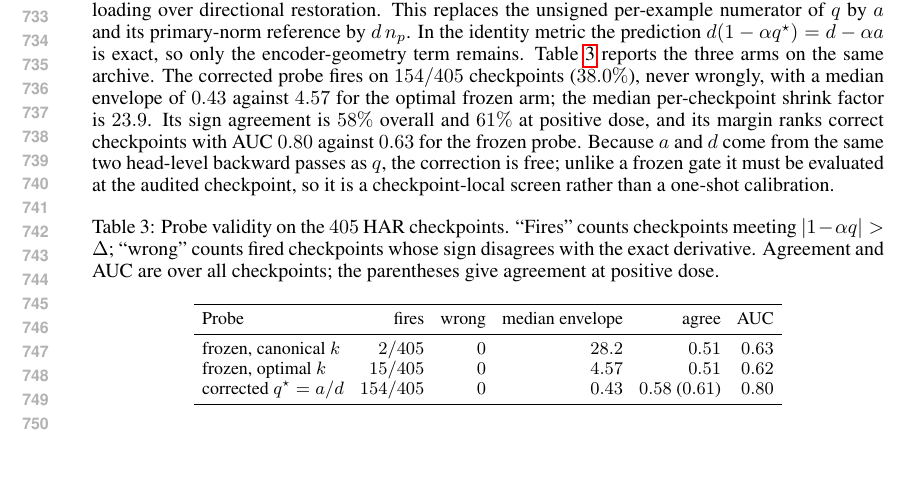
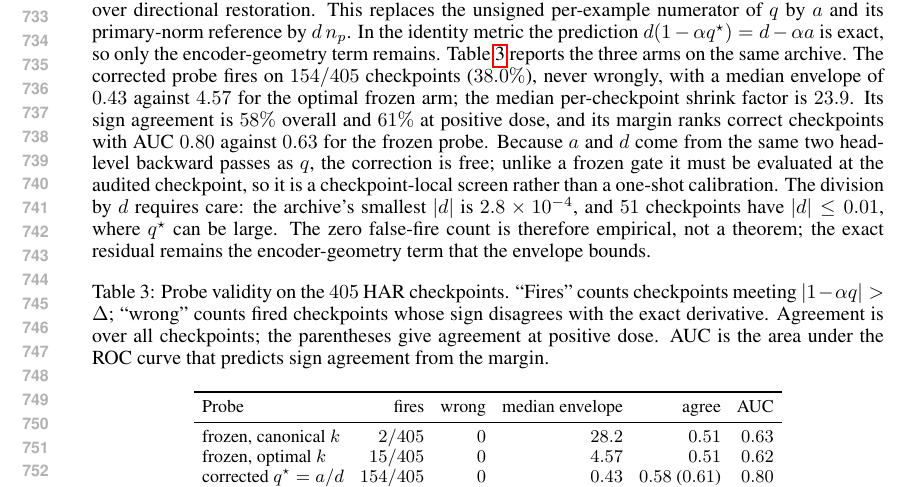
Before and after one commit to code-2026l/RepFix, a LaTeX paper (paper/RepFix_ICLR2027.tex): part of page 14 of 45, cut so that both start at the same text, the shorter picture padded with empty space. Compiled offline with pdfLaTeX.

Commit message:
Document the corrected-probe caveat and AUC definition
State that q*=a/d divides by d (smallest |d| in the archive 2.8e-4, 51 checkpoints at or below 0.01), so the zero false-fire count is empirical rather than theorem-backed, and define the AUC column.

```diff
--- a/paper/RepFix_ICLR2027.tex
+++ b/paper/RepFix_ICLR2027.tex
@@ -384,11 +384,11 @@ the probe $q$. Its purpose is to identify why the cheap decision can or cannot b
 transported to an operating checkpoint.
 The archive used here contains the cheap proxies and intervention outcomes. On $405$ HAR checkpoints the frozen probe agrees in sign with the exact variance derivative on $51\%$ of them, while the certificate is never wrong when it fires: $2$ checkpoints at the zero-trace scale $k=\operatorname{tr}(K)/(Bm)$, and $15$ under a per-checkpoint optimal one.
 
-A corrected probe raises this firing rate without adding cost. Set $q^\star=a/d$, i.e., signed radial loading over directional restoration. This replaces the unsigned per-example numerator of $q$ by $a$ and its primary-norm reference by $d\,n_p$. In the identity metric the prediction $d(1-\alpha q^\star)=d-\alpha a$ is exact, so only the encoder-geometry term remains. Table~\ref{tab:probe_arms} reports the three arms on the same archive. The corrected probe fires on $154/405$ checkpoints ($38.0\%$), never wrongly, with a median envelope of $0.43$ against $4.57$ for the optimal frozen arm; the median per-checkpoint shrink factor is $23.9$. Its sign agreement is $58\%$ overall and $61\%$ at positive dose, and its margin ranks correct checkpoints with AUC $0.80$ against $0.63$ for the frozen probe. Because $a$ and $d$ come from the same two head-level backward passes as $q$, the correction is free; unlike a frozen gate it must be evaluated at the audited checkpoint, so it is a checkpoint-local screen rather than a one-shot calibration.
+A corrected probe raises this firing rate without adding cost. Set $q^\star=a/d$, i.e., signed radial loading over directional restoration. This replaces the unsigned per-example numerator of $q$ by $a$ and its primary-norm reference by $d\,n_p$. In the identity metric the prediction $d(1-\alpha q^\star)=d-\alpha a$ is exact, so only the encoder-geometry term remains. Table~\ref{tab:probe_arms} reports the three arms on the same archive. The corrected probe fires on $154/405$ checkpoints ($38.0\%$), never wrongly, with a median envelope of $0.43$ against $4.57$ for the optimal frozen arm; the median per-checkpoint shrink factor is $23.9$. Its sign agreement is $58\%$ overall and $61\%$ at positive dose, and its margin ranks correct checkpoints with AUC $0.80$ against $0.63$ for the frozen probe. Because $a$ and $d$ come from the same two head-level backward passes as $q$, the correction is free; unlike a frozen gate it must be evaluated at the audited checkpoint, so it is a checkpoint-local screen rather than a one-shot calibration. The division by $d$ requires care: the archive's smallest $|d|$ is $2.8\times10^{-4}$, and $51$ checkpoints have $|d|\le0.01$, where $q^\star$ can be large. The zero false-fire count is therefore empirical, not a theorem; the exact residual remains the encoder-geometry term that the envelope bounds.
 
 \begin{table}[h]
 \centering
-\caption{Probe validity on the $405$ HAR checkpoints. ``Fires'' counts checkpoints meeting $|1-\alpha q|>\Delta$; ``wrong'' counts fired checkpoints whose sign disagrees with the exact derivative. Agreement and AUC are over all checkpoints; the parentheses give agreement at positive dose.}
+\caption{Probe validity on the $405$ HAR checkpoints. ``Fires'' counts checkpoints meeting $|1-\alpha q|>\Delta$; ``wrong'' counts fired checkpoints whose sign disagrees with the exact derivative. Agreement is over all checkpoints; the parentheses give agreement at positive dose. AUC is the area under the ROC curve that predicts sign agreement from the margin.}
 \label{tab:probe_arms}
 \footnotesize
 \begin{tabular}{lrrrrr}
```
Also changed, not shown: paper/RepFix_ICLR2027.pdf.
